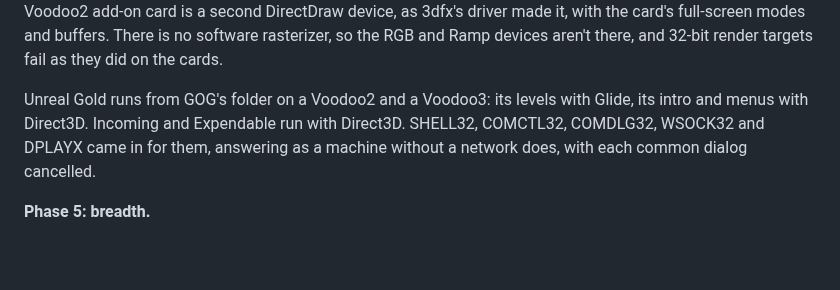
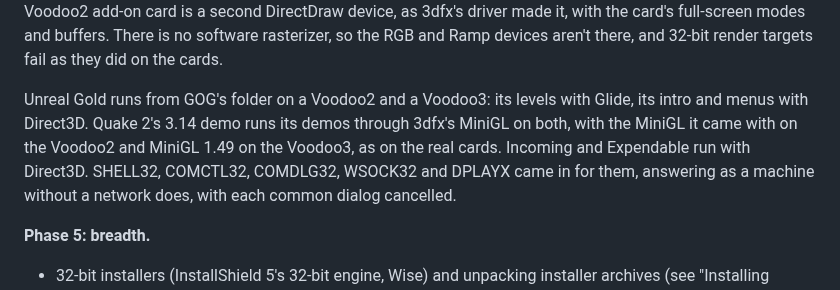
Before and after one commit to dividebysandwich/rust-dos, a Markdown page: docs/native-windows.md, the part around the change. Rendered like a GitHub page; blank space fills up the shorter version.

Commit message:
docs: Quake 2 with 3dfx's MiniGL on the built-in Windows

```diff
--- a/docs/native-windows.md
+++ b/docs/native-windows.md
@@ -419,8 +419,10 @@ software rasterizer, so the RGB and Ramp devices aren't there, and
 32-bit render targets fail as they did on the cards.
 
 Unreal Gold runs from GOG's folder on a Voodoo2 and a Voodoo3: its
-levels with Glide, its intro and menus with Direct3D. Incoming and
-Expendable run with Direct3D. SHELL32, COMCTL32, COMDLG32, WSOCK32 and
+levels with Glide, its intro and menus with Direct3D. Quake 2's 3.14
+demo runs its demos through 3dfx's MiniGL on both, with the MiniGL it
+came with on the Voodoo2 and MiniGL 1.49 on the Voodoo3, as on the real
+cards. Incoming and Expendable run with Direct3D. SHELL32, COMCTL32, COMDLG32, WSOCK32 and
 DPLAYX came in for them, answering as a machine without a network
 does, with each common dialog cancelled.
 
```
